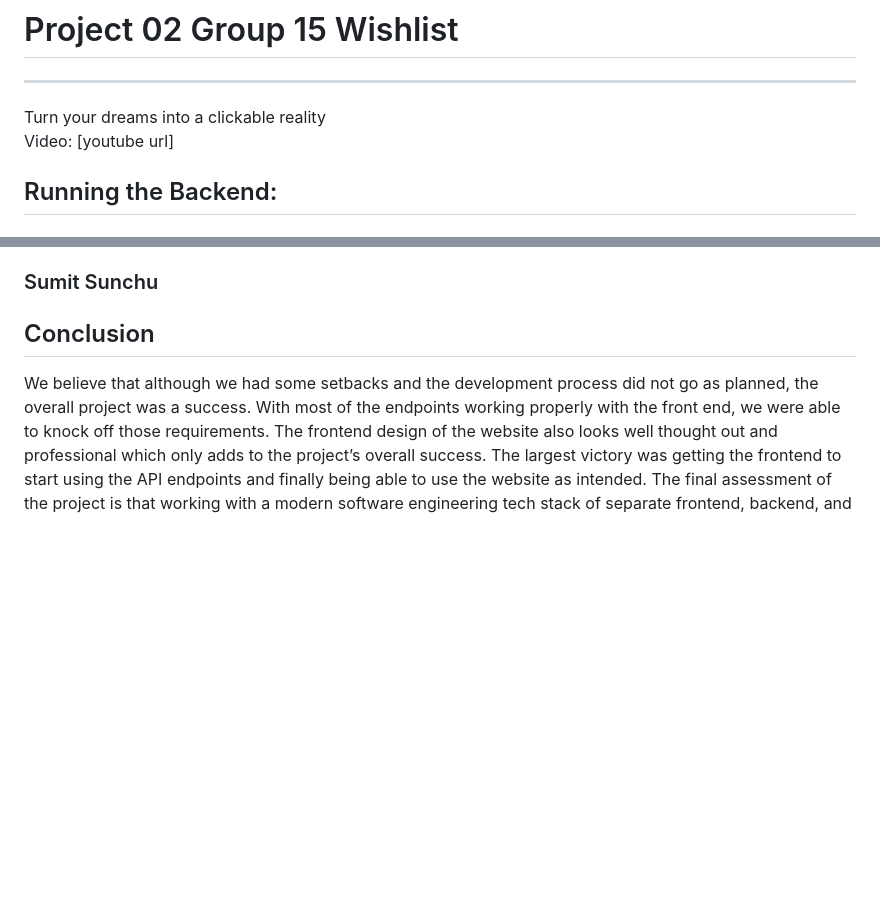
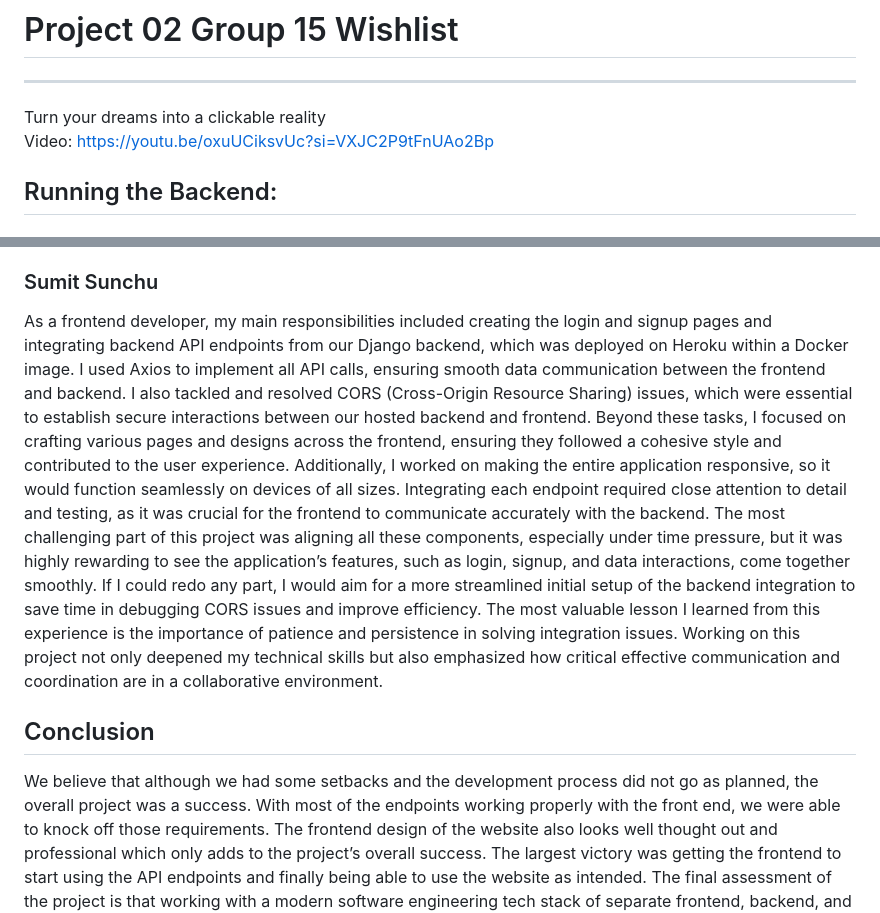
Before and after one commit to ssunchu10/CST438-Project2-BE, a Markdown page: README.md, 2 parts joined by grey strips. Rendered like a GitHub page; blank space fills up the shorter version.

```diff
--- a/README.md
+++ b/README.md
@@ -2,7 +2,7 @@
 <hr>
 Turn your dreams into a clickable reality
 
-Video: [youtube url]
+Video: https://youtu.be/oxuUCiksvUc?si=VXJC2P9tFnUAo2Bp
 
 ## Running the Backend:
 #### Installation Directions:
@@ -41,6 +41,8 @@ My role was a backend developer for the API endpoints. I worked on the Login and
 As a backend developer, I handled database integration and migration, Docker setup, deploying to Heroku, and creating the item and list API endpoints. I spent around 3-5 hours on average per week with some sessions exceeding that due to recurring issues in the database setup, Docker configuration, and deployment to Heroku. The biggest challenge was definitely connecting the Django code to the JawsDB Maria database and building the image properly so it runs on heroku as well as locally. It was challenging due to the unfamiliarity and limited effective resources on the internet. Through persistent trial and error over a week and a half, I tried a different approach and simplified the configuration which finally worked. Getting all the database, docker, and heroku deployment to work was the biggest victory for me because it was a huge weight taken from my shoulders once it worked. If I could do it over again, I would consider using Spring Boot over Django for potentially a smoother integration and setup as well as getting a different experience. The biggest thing I learned was to expect setbacks and deviations from the original project plan and timetable but to keep trying because eventually you will break through those setbacks and succeed.
 
 ### Sumit Sunchu
+As a frontend developer, my main responsibilities included creating the login and signup pages and integrating backend API endpoints from our Django backend, which was deployed on Heroku within a Docker image. I used Axios to implement all API calls, ensuring smooth data communication between the frontend and backend. I also tackled and resolved CORS (Cross-Origin Resource Sharing) issues, which were essential to establish secure interactions between our hosted backend and frontend. Beyond these tasks, I focused on crafting various pages and designs across the frontend, ensuring they followed a cohesive style and contributed to the user experience. Additionally, I worked on making the entire application responsive, so it would function seamlessly on devices of all sizes. Integrating each endpoint required close attention to detail and testing, as it was crucial for the frontend to communicate accurately with the backend.
+The most challenging part of this project was aligning all these components, especially under time pressure, but it was highly rewarding to see the application’s features, such as login, signup, and data interactions, come together smoothly. If I could redo any part, I would aim for a more streamlined initial setup of the backend integration to save time in debugging CORS issues and improve efficiency. The most valuable lesson I learned from this experience is the importance of patience and persistence in solving integration issues. Working on this project not only deepened my technical skills but also emphasized how critical effective communication and coordination are in a collaborative environment.
 
 ## Conclusion
 We believe that although we had some setbacks and the development process did not go as planned, the overall project was a success. With most of the endpoints working properly with the front end, we were able to knock off those requirements. The frontend design of the website also looks well thought out and professional which only adds to the project’s overall success. The largest victory was getting the frontend to start using the API endpoints and finally being able to use the website as intended. The final assessment of the project is that working with a modern software engineering tech stack of separate frontend, backend, and database all while being hosted live in a docker container comes with learning pains. The setbacks are what caused growth and we feel that we have all grown in our abilities as software engineers by following practices that are used in the industry like agile development.
```
